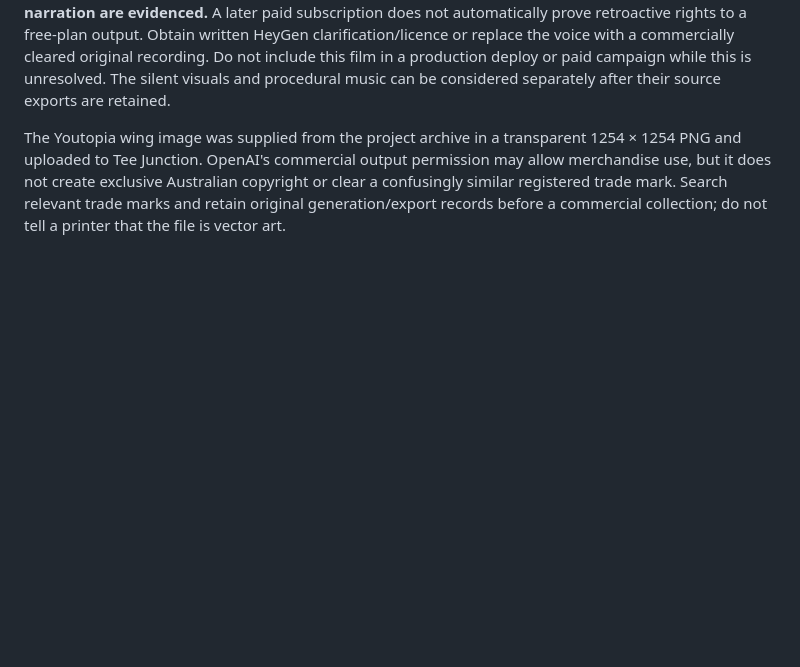
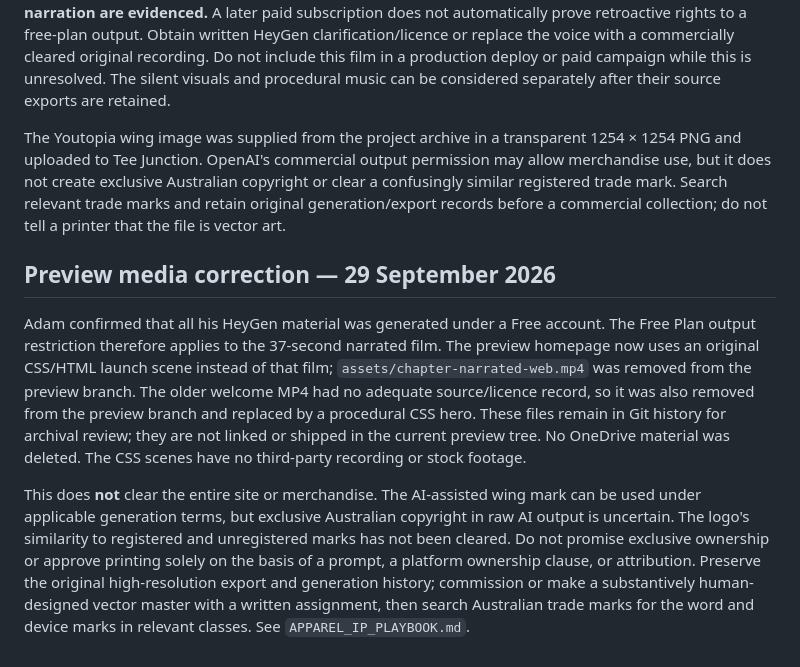
Before and after one commit to ajrichards2003-jpg/youtopia-life, a Markdown page: CONTENT_RIGHTS.md, the part around the change. GitHub-like rendering; blank space fills up the shorter version.

Commit message:
Record launch rights, merchandise and analytics gates

```diff
--- a/CONTENT_RIGHTS.md
+++ b/CONTENT_RIGHTS.md
@@ -47,3 +47,9 @@ The music bed was synthesized for this edit and does not incorporate a third-par
 Current HeyGen terms distinguish paid and Free output. Section 4 restricts output generated under the Free Plan to personal, non-commercial/internal evaluation and expressly excludes commercial activity, advertising and revenue-generating services: https://www.heygen.com/terms . A HeyGen help article says broadly that videos may be used commercially, but the current plan-specific terms are narrower: https://help.heygen.com/en/articles/9834825-how-to-download-or-export-a-video . **Treat the narrated 37-second chapter film as preview-only until the generation plan and licence for its “Wilhelm” narration are evidenced.** A later paid subscription does not automatically prove retroactive rights to a free-plan output. Obtain written HeyGen clarification/licence or replace the voice with a commercially cleared original recording. Do not include this film in a production deploy or paid campaign while this is unresolved. The silent visuals and procedural music can be considered separately after their source exports are retained.
 
 The Youtopia wing image was supplied from the project archive in a transparent 1254 × 1254 PNG and uploaded to Tee Junction. OpenAI's commercial output permission may allow merchandise use, but it does not create exclusive Australian copyright or clear a confusingly similar registered trade mark. Search relevant trade marks and retain original generation/export records before a commercial collection; do not tell a printer that the file is vector art.
+
+## Preview media correction — 29 September 2026
+
+Adam confirmed that all his HeyGen material was generated under a Free account. The Free Plan output restriction therefore applies to the 37-second narrated film. The preview homepage now uses an original CSS/HTML launch scene instead of that film; `assets/chapter-narrated-web.mp4` was removed from the preview branch. The older welcome MP4 had no adequate source/licence record, so it was also removed from the preview branch and replaced by a procedural CSS hero. These files remain in Git history for archival review; they are not linked or shipped in the current preview tree. No OneDrive material was deleted. The CSS scenes have no third-party recording or stock footage.
+
+This does **not** clear the entire site or merchandise. The AI-assisted wing mark can be used under applicable generation terms, but exclusive Australian copyright in raw AI output is uncertain. The logo's similarity to registered and unregistered marks has not been cleared. Do not promise exclusive ownership or approve printing solely on the basis of a prompt, a platform ownership clause, or attribution. Preserve the original high-resolution export and generation history; commission or make a substantively human-designed vector master with a written assignment, then search Australian trade marks for the word and device marks in relevant classes. See `APPAREL_IP_PLAYBOOK.md`.
```
